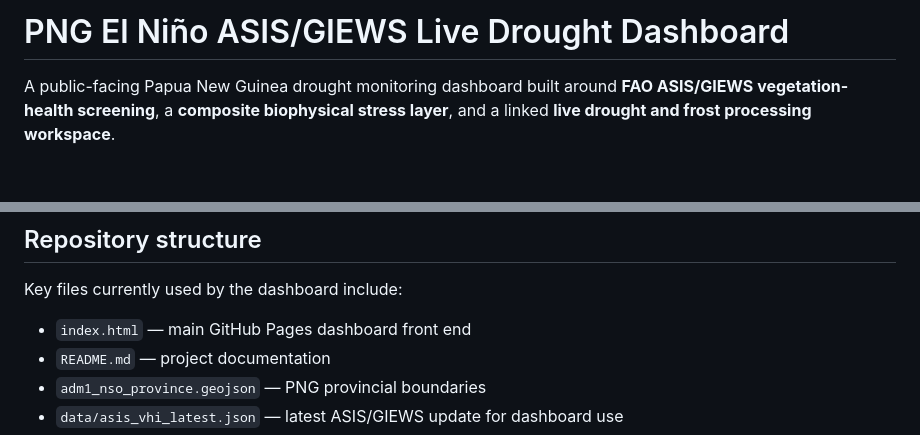
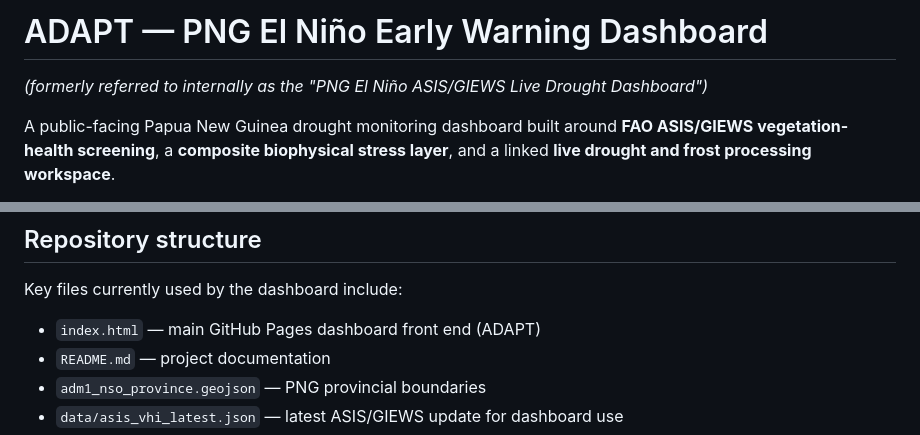
Before and after one commit to rudoq007/gisnexus, a Markdown page: README.md, 2 parts joined by grey strips. Rendered like a GitHub page; blank space fills up the shorter version.

```diff
--- a/README.md
+++ b/README.md
@@ -1,4 +1,6 @@
-# PNG El Niño ASIS/GIEWS Live Drought Dashboard
+# ADAPT — PNG El Niño Early Warning Dashboard
+
+_(formerly referred to internally as the "PNG El Niño ASIS/GIEWS Live Drought Dashboard")_
 
 A public-facing Papua New Guinea drought monitoring dashboard built around **FAO ASIS/GIEWS vegetation-health screening**, a **composite biophysical stress layer**, and a linked **live drought and frost processing workspace**.
 
@@ -160,7 +136,7 @@ This should still be treated as a **screening estimate**, not a final official a
 
 Key files currently used by the dashboard include:
 
-- `index.html` — main GitHub Pages dashboard front end
+- `index.html` — main GitHub Pages dashboard front end (ADAPT)
 - `README.md` — project documentation
 - `adm1_nso_province.geojson` — PNG provincial boundaries
 - `data/asis_vhi_latest.json` — latest ASIS/GIEWS update for dashboard use
```
Also changed, not shown: other parts of README.md (+22 -48 lines).
